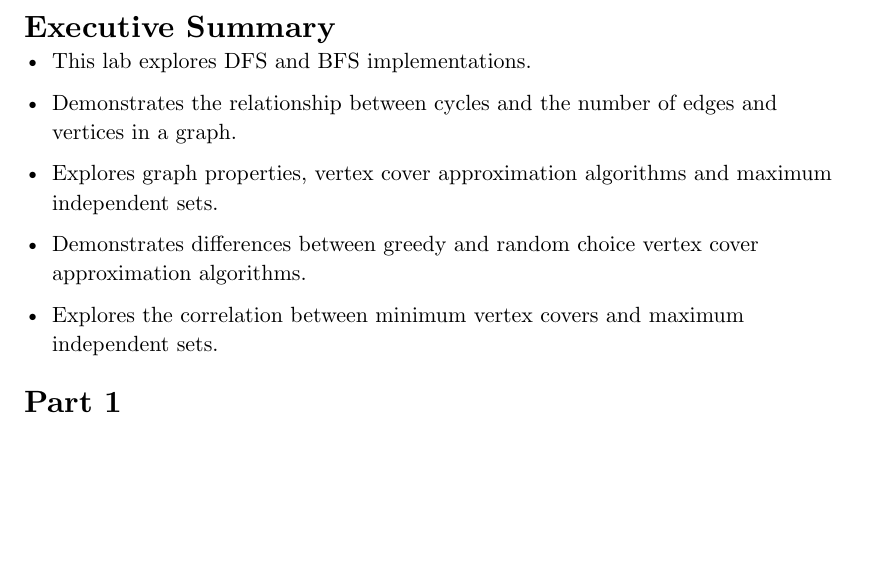
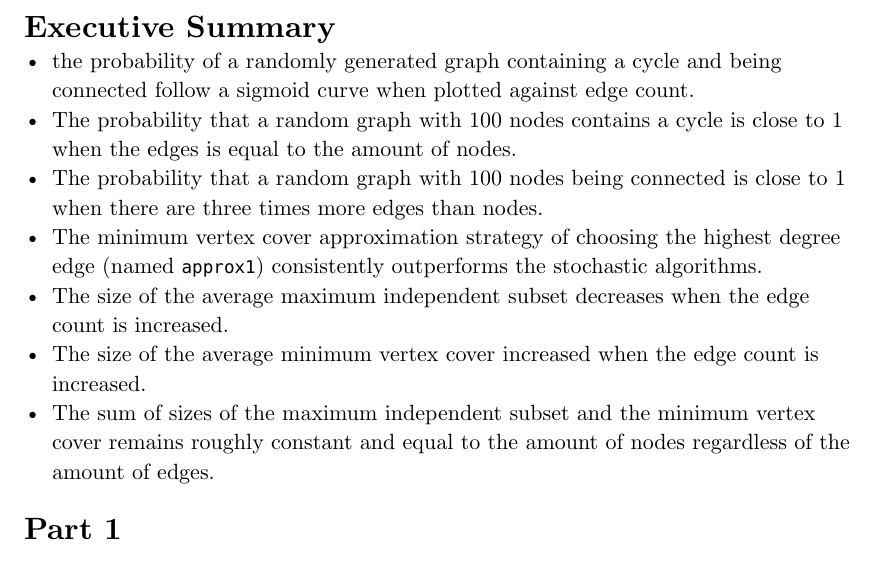
Before and after one commit to markokosoric/2XC3_Lab, a Typst document (lab2/lab_report.typ): part of page 3 of 9, cut so that both start at the same text, the shorter picture padded with empty space. Compiled offline with Typst 0.15.

Commit message:
replace executive summary in lab2 lab report

```diff
--- a/lab2/lab_report.typ
+++ b/lab2/lab_report.typ
@@ -37,17 +37,21 @@
 ): set figure.caption(position: top)
 
 = Executive Summary
-
-- This lab explores DFS and BFS implementations.
-
-- Demonstrates the relationship between cycles and the number of edges and vertices in a graph.
-
-- Explores graph properties, vertex cover approximation algorithms and maximum independent sets.
-
-- Demonstrates differences between greedy and random choice vertex cover approximation algorithms.
-
-- Explores the correlation between minimum vertex covers and maximum independent sets.
-
+- the probability of a randomly generated graph containing a cycle and being
+  connected follow a sigmoid curve when plotted against edge count.
+- The probability that a random graph with 100 nodes contains a cycle is close
+  to 1 when the edges is equal to the amount of nodes.
+- The probability that a random graph with 100 nodes being connected is close
+  to 1 when there are three times more edges than nodes.
+- The minimum vertex cover approximation strategy of choosing the highest degree
+  edge (named `approx1`) consistently outperforms the stochastic algorithms.
+- The size of the average maximum independent subset decreases when the edge
+  count is increased.
+- The size of the average minimum vertex cover increased when the edge count is
+  increased.
+- The sum of sizes of the maximum independent subset and the minimum vertex
+  cover remains roughly constant and equal to the amount of nodes regardless of
+  the amount of edges.
 
 = Part 1
 == Experiment 1
```
